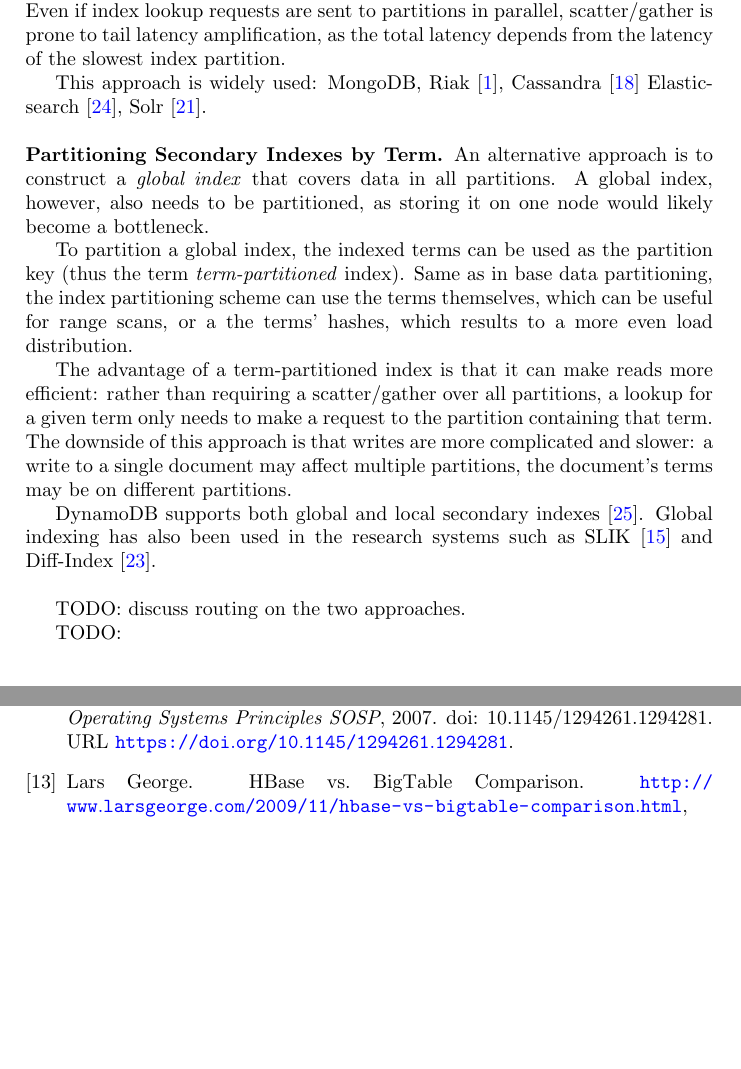
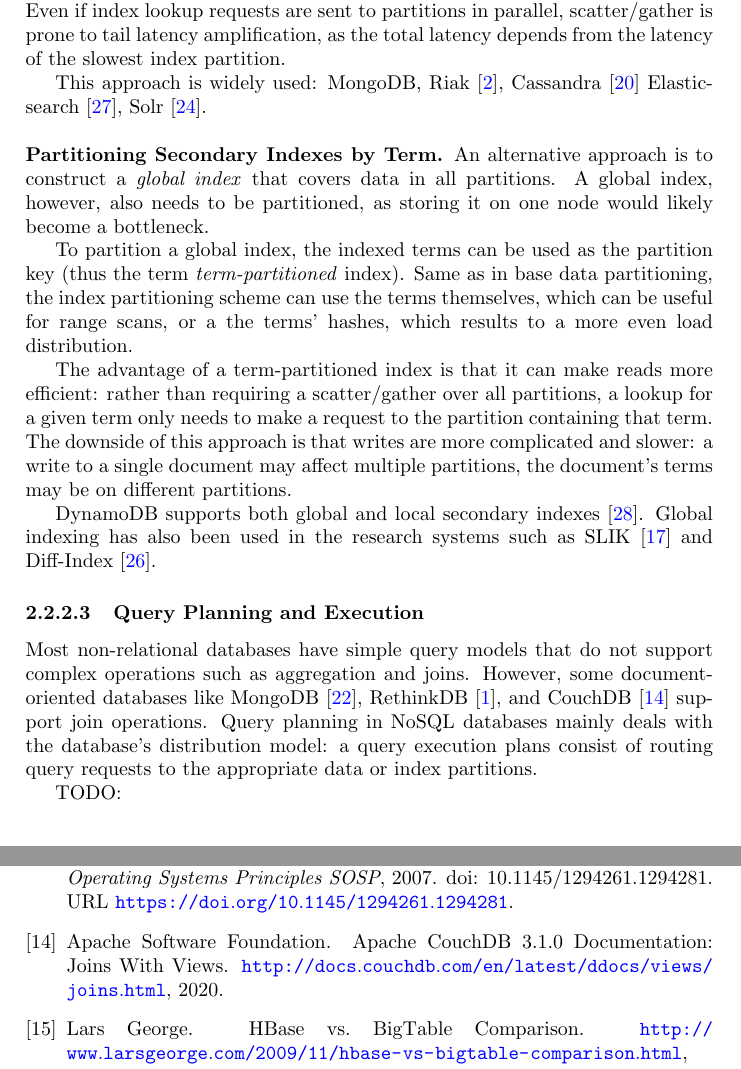
Before and after one commit to dvasilas/thesis, a LaTeX thesis (main.tex, which reads chapters/background.tex, refs.bib): two parts of pages 12 and 14 of 52, joined at a grey line, cut so that both start at the same text, the shorter picture padded with empty space. Compiled offline with pdfLaTeX.

Commit message:
[ch2 background] NoSQL query execution

```diff
--- a/chapters/background.tex
+++ b/chapters/background.tex
@@ -256,8 +256,13 @@
 DynamoDB supports both global and local secondary indexes \cite{dynamodb:secondaryindexes}.
 Global indexing has also been used in the research systems such as SLIK \cite{kejriwal:slik} and Diff-Index \cite{tan:diffindex}.
 
-\bigskip
-TODO: discuss routing on the two approaches.
+\subsubsection{Query Planning and Execution}
+
+Most non-relational databases have simple query models that do not support complex operations such as aggregation and
+joins.
+However, some document-oriented databases like MongoDB \cite{mongodb:joins}, RethinkDB \cite{rethinkdb:joins}, and CouchDB \cite{couchdb:joins} support join operations.
+Query planning in NoSQL databases mainly deals with the database's distribution model:
+a query execution plans consist of routing query requests to the appropriate data or index partitions.
 
 TODO:
 % https://docs.aws.amazon.com/amazondynamodb/latest/developerguide/GSI.html
--- a/refs.bib
+++ b/refs.bib
@@ -281,3 +300,4 @@
+  year = {2020}
 }
 
 -- Ch: Models --
```
Also changed, not shown: refs.bib (19 more changed lines).
